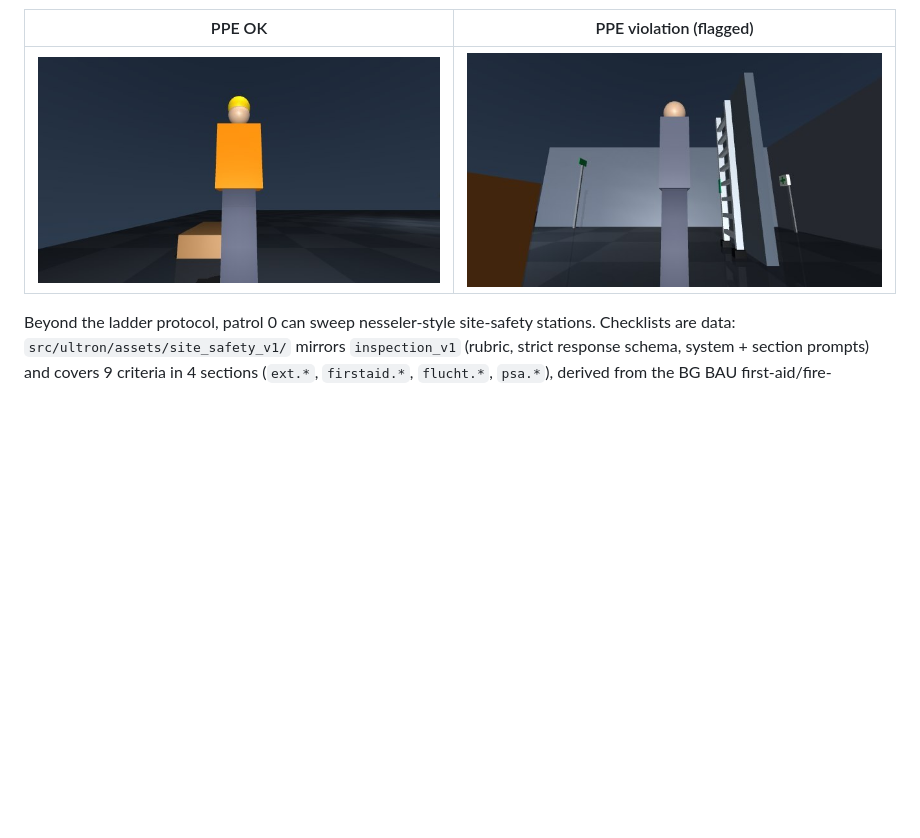
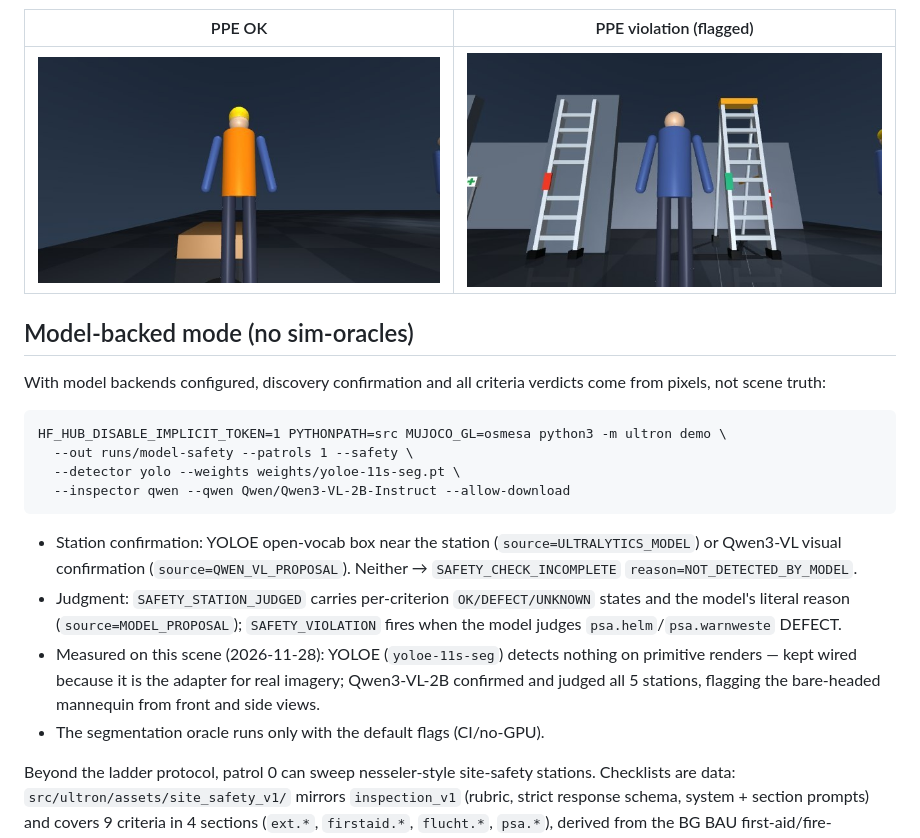
Before and after one commit to VivekSai07/site-safety-patrol-ULTRON, a Markdown page: docs/SITE_SAFETY.md, the part around one of its changes. GitHub-like rendering; pictures changed too: docs/images/safety-ppe-ok.jpg, docs/images/safety-ppe-violation.jpg; blank space fills up the shorter version.

Commit message:
Demo model-backed safety sweep with Qwen-judged PPE violation
Co-authored-by: Copilot <223556219+Copilot@users.noreply.github.com>

```diff
--- a/docs/SITE_SAFETY.md
+++ b/docs/SITE_SAFETY.md
@@ -5,6 +5,30 @@
 | PPE OK | PPE violation (flagged) |
 |---|---|
 | ![helmet and vest](images/safety-ppe-ok.jpg) | ![no helmet, no vest](images/safety-ppe-violation.jpg) |
+
+## Model-backed mode (no sim-oracles)
+
+With model backends configured, discovery confirmation and all criteria
+verdicts come from pixels, not scene truth:
+
+    HF_HUB_DISABLE_IMPLICIT_TOKEN=1 PYTHONPATH=src MUJOCO_GL=osmesa python3 -m ultron demo \
+      --out runs/model-safety --patrols 1 --safety \
+      --detector yolo --weights weights/yoloe-11s-seg.pt \
+      --inspector qwen --qwen Qwen/Qwen3-VL-2B-Instruct --allow-download
+
+- Station confirmation: YOLOE open-vocab box near the station
+  (`source=ULTRALYTICS_MODEL`) or Qwen3-VL visual confirmation
+  (`source=QWEN_VL_PROPOSAL`). Neither → `SAFETY_CHECK_INCOMPLETE`
+  `reason=NOT_DETECTED_BY_MODEL`.
+- Judgment: `SAFETY_STATION_JUDGED` carries per-criterion `OK/DEFECT/UNKNOWN`
+  states and the model's literal reason (`source=MODEL_PROPOSAL`);
+  `SAFETY_VIOLATION` fires when the model judges `psa.helm`/`psa.warnweste`
+  DEFECT.
+- Measured on this scene (2026-11-28): YOLOE (`yoloe-11s-seg`) detects
+  nothing on primitive renders — kept wired because it is the adapter for
+  real imagery; Qwen3-VL-2B confirmed and judged all 5 stations, flagging
+  the bare-headed mannequin from front and side views.
+- The segmentation oracle runs only with the default flags (CI/no-GPU).
 
 Beyond the ladder protocol, patrol 0 can sweep nesseler-style site-safety
 stations. Checklists are data: `src/ultron/assets/site_safety_v1/` mirrors
```
Also changed, not shown: other parts of docs/SITE_SAFETY.md (+1 -1 lines), 1 other file.
